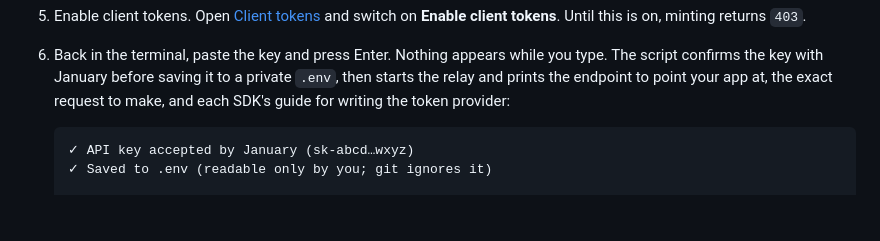
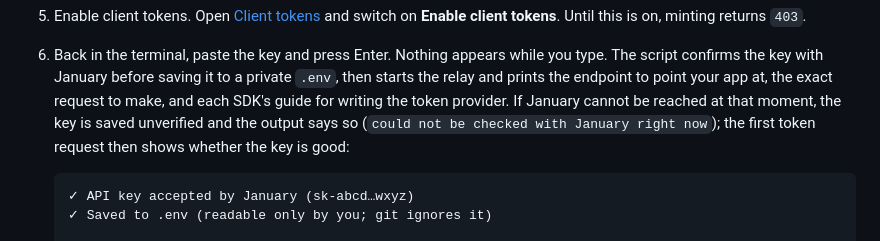
Before and after one commit to January-ai/january-token-relay, a Markdown page: README.md, the part around the change. Drawn GitHub-style; blank space fills up the shorter version.

Commit message:
Document the unverified-key fallback in the quick start

````diff
--- a/README.md
+++ b/README.md
@@ -103,7 +103,10 @@ Terminal 1.
    you type. The script confirms the key with January before saving it to a
    private `.env`, then starts the relay and prints the endpoint to point your
    app at, the exact request to make, and each SDK's guide for writing the
-   token provider:
+   token provider. If January cannot be reached at that moment, the key is
+   saved unverified and the output says so
+   (`could not be checked with January right now`); the first token request
+   then shows whether the key is good:
 
    ```text
    ✓ API key accepted by January (sk-abcd…wxyz)
````
